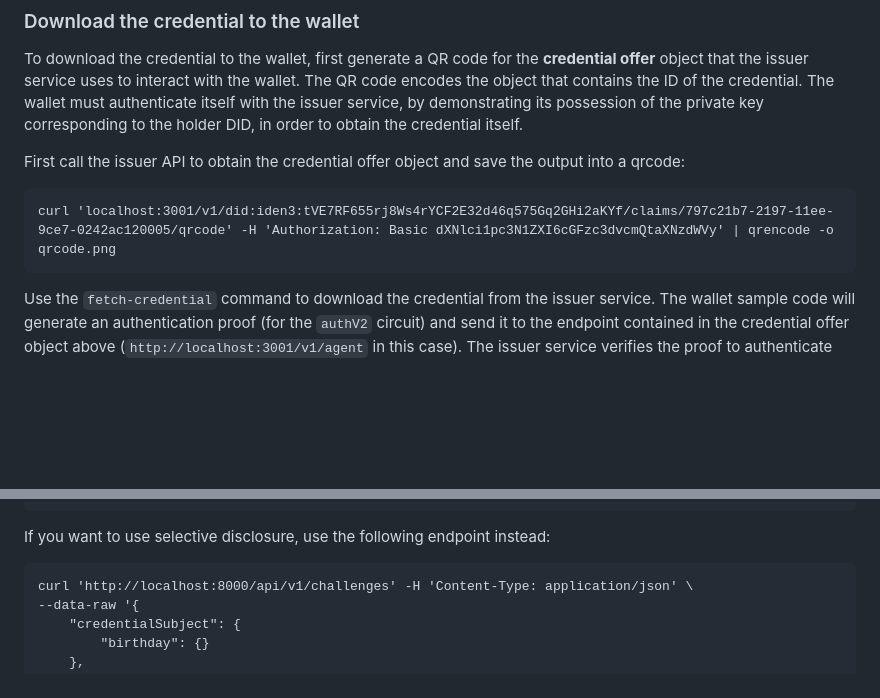
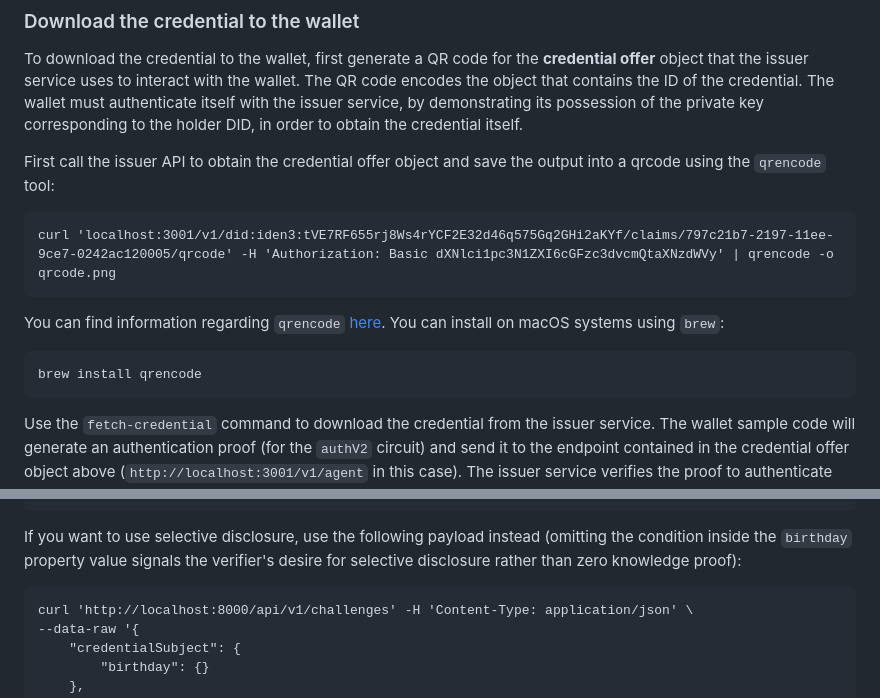
Before and after one commit to kaleido-io/kaleido-iden3-samples, a Markdown page: README.md, 2 parts joined by grey strips. Rendered like a GitHub page; blank space fills up the shorter version.

Commit message:
Document qrencode

````diff
--- a/README.md
+++ b/README.md
@@ -335,10 +335,15 @@ curl 'localhost:3001/v1/did:iden3:tVE7RF655rj8Ws4rYCF2E32d46q575Gq2GHi2aKYf/clai
 
 To download the credential to the wallet, first generate a QR code for the **credential offer** object that the issuer service uses to interact with the wallet. The QR code encodes the object that contains the ID of the credential. The wallet must authenticate itself with the issuer service, by demonstrating its possession of the private key corresponding to the holder DID, in order to obtain the credential itself.
 
-First call the issuer API to obtain the credential offer object and save the output into a qrcode:
+First call the issuer API to obtain the credential offer object and save the output into a qrcode using the `qrencode` tool:
 
 ```
 curl 'localhost:3001/v1/did:iden3:tVE7RF655rj8Ws4rYCF2E32d46q575Gq2GHi2aKYf/claims/797c21b7-2197-11ee-9ce7-0242ac120005/qrcode' -H 'Authorization: Basic dXNlci1pc3N1ZXI6cGFzc3dvcmQtaXNzdWVy' | qrencode -o qrcode.png
+```
+
+You can find information regarding `qrencode` [here](https://fukuchi.org/works/qrencode/index.html.en). You can install on macOS systems using `brew`:
+```
+brew install qrencode
 ```
 
 Use the `fetch-credential` command to download the credential from the issuer service. The wallet sample code will generate an authentication proof (for the `authV2` circuit) and send it to the endpoint contained in the credential offer object above (`http://localhost:3001/v1/agent` in this case). The issuer service verifies the proof to authenticate the wallet, and returns the promised credential identified by the `body.credentials[0].id` value.
@@ -445,7 +450,7 @@ curl 'http://localhost:8000/api/v1/challenges' -H 'Content-Type: application/jso
 }' | qrencode -o challenge.png
 ```
 
-If you want to use selective disclosure, use the following endpoint instead:
+If you want to use selective disclosure, use the following payload instead (omitting the condition inside the `birthday` property value signals the verifier's desire for selective disclosure rather than zero knowledge proof):
 
 ```
 curl 'http://localhost:8000/api/v1/challenges' -H 'Content-Type: application/json' \
````
